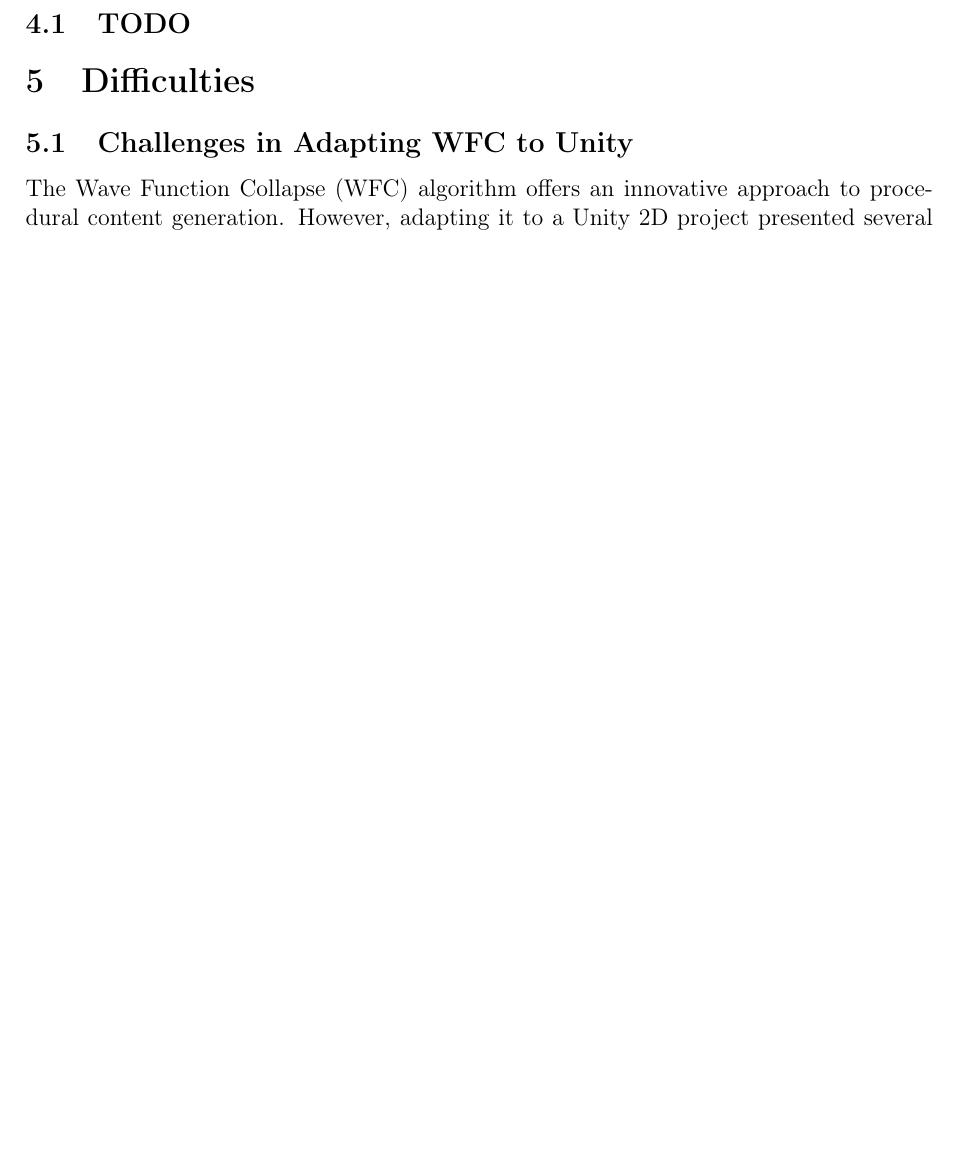
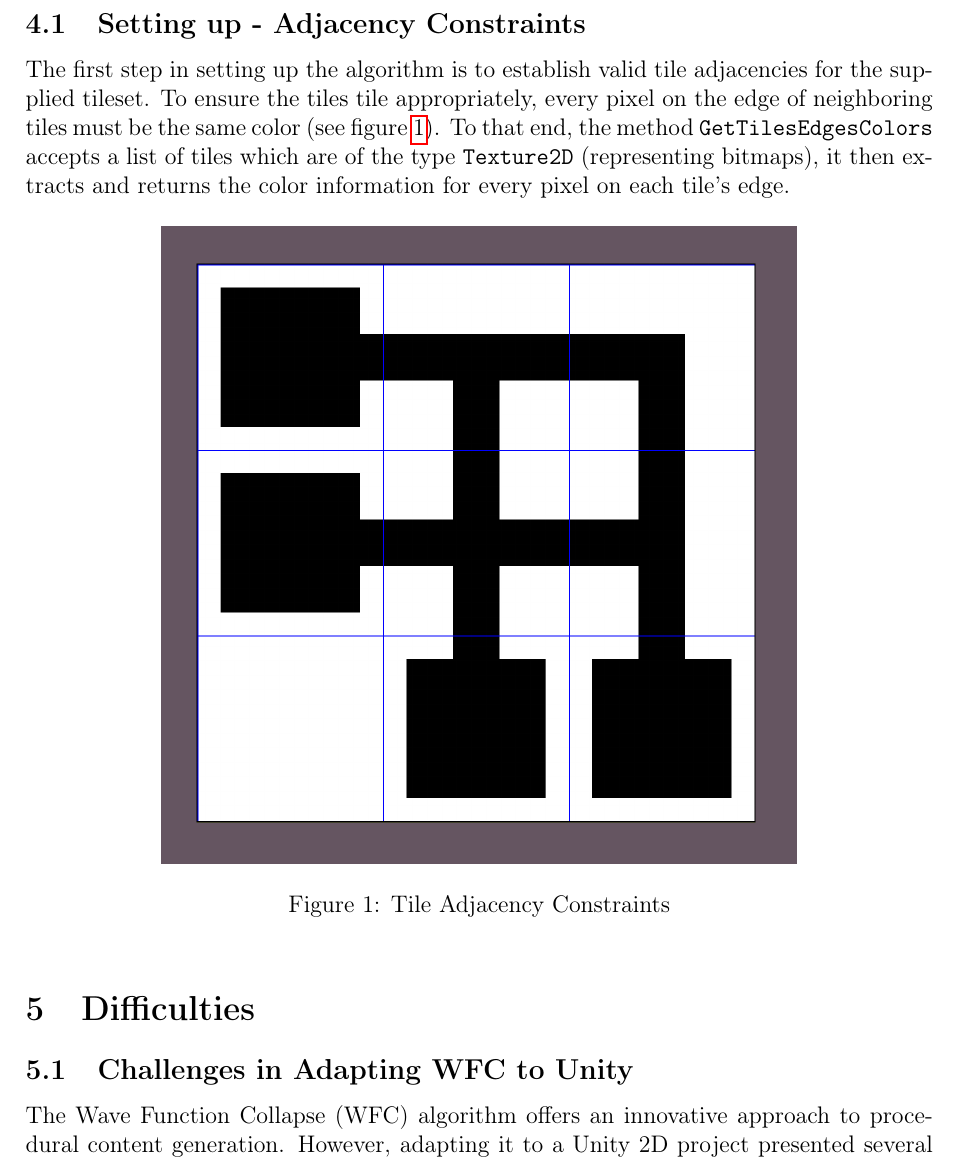
Before and after one commit to rjoverbeck/procgen-dungeon, a LaTeX document (Extras/project-paper.tex): part of page 4 of 7, cut at the place of the change, the shorter picture padded with empty space. Compiled offline with pdfLaTeX; a LaTeX package or settings file that is missing is left out.

Commit message:
Add subsection to paper describing setting up adjacency constraints for WFC

```diff
--- a/Extras/project-paper.tex
+++ b/Extras/project-paper.tex
@@ -100,7 +100,15 @@ The Wave Function Collapse (WFC) algorithm, specifically the Simple Tiled varian
 
 A simplified version of this algorithm forms the third approach for generating the layout of our dungeon. Its implementation in our Unity project is explored below.
 
-\subsection{TODO}
+\subsection{Setting up - Adjacency Constraints}
+The first step in setting up the algorithm is to establish valid tile adjacencies for the supplied tileset. To ensure the tiles tile appropriately, every pixel on the edge of neighboring tiles must be the same color (see figure \ref{fig:wfc-tile-adjacency-constraints}). To that end, the method \texttt{GetTilesEdgesColors} accepts a list of tiles which are of the type \texttt{Texture2D} (representing bitmaps), it then extracts and returns the color information for every pixel on each tile's edge.
+
+\begin{figure}[htbp]
+  \centering
+  \includegraphics[width=0.7\textwidth]{images/wfc-tile-adjacency-constraints.png}
+  \caption{Tile Adjacency Constraints}
+  \label{fig:wfc-tile-adjacency-constraints}
+\end{figure}
 
 \section{Difficulties}
 \subsection{Challenges in Adapting WFC to Unity}
```
Also changed, not shown: Extras/images/wfc-tile-adjacency-constraints.PNG (added), Extras/project-paper.pdf, 1 other file.
